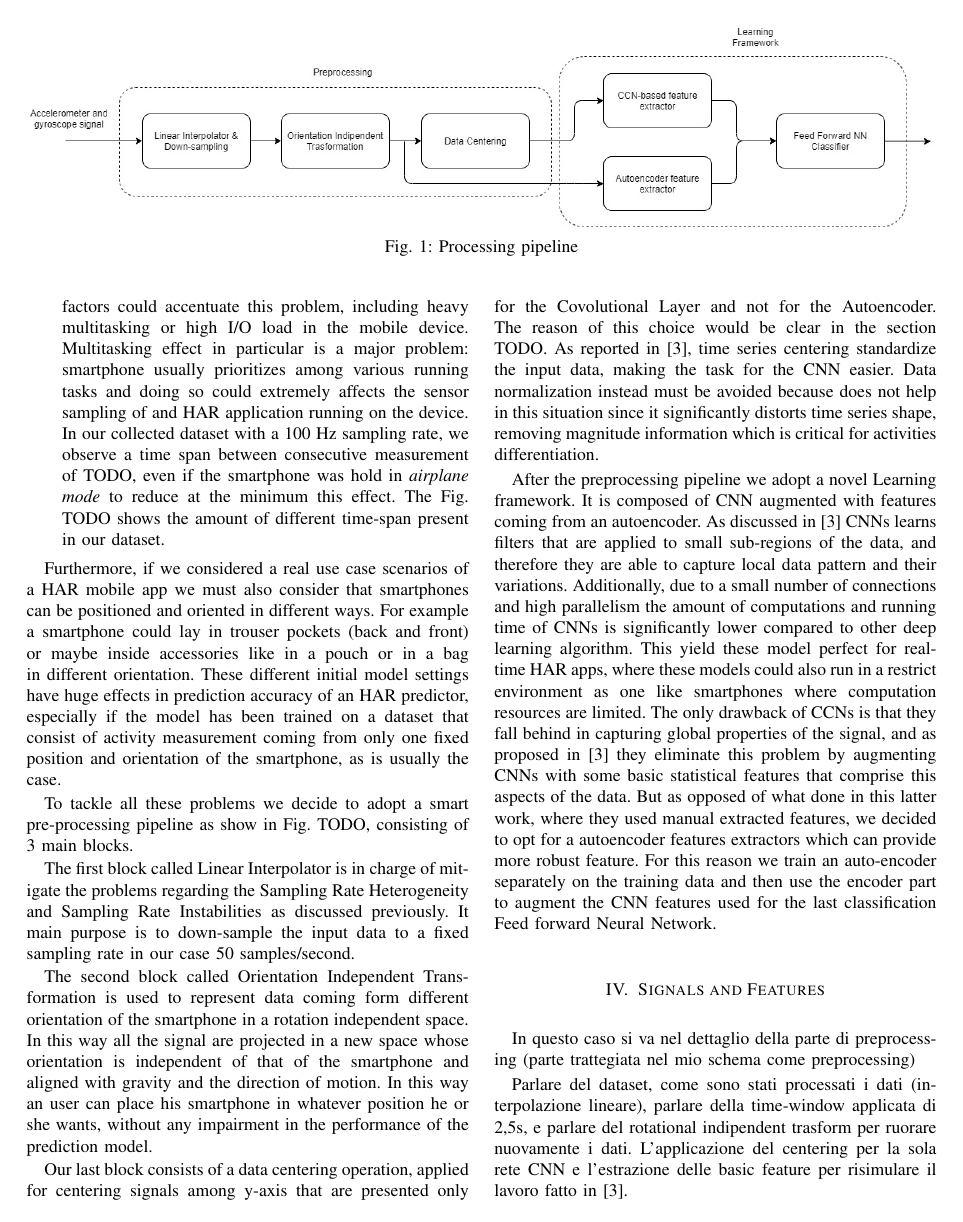
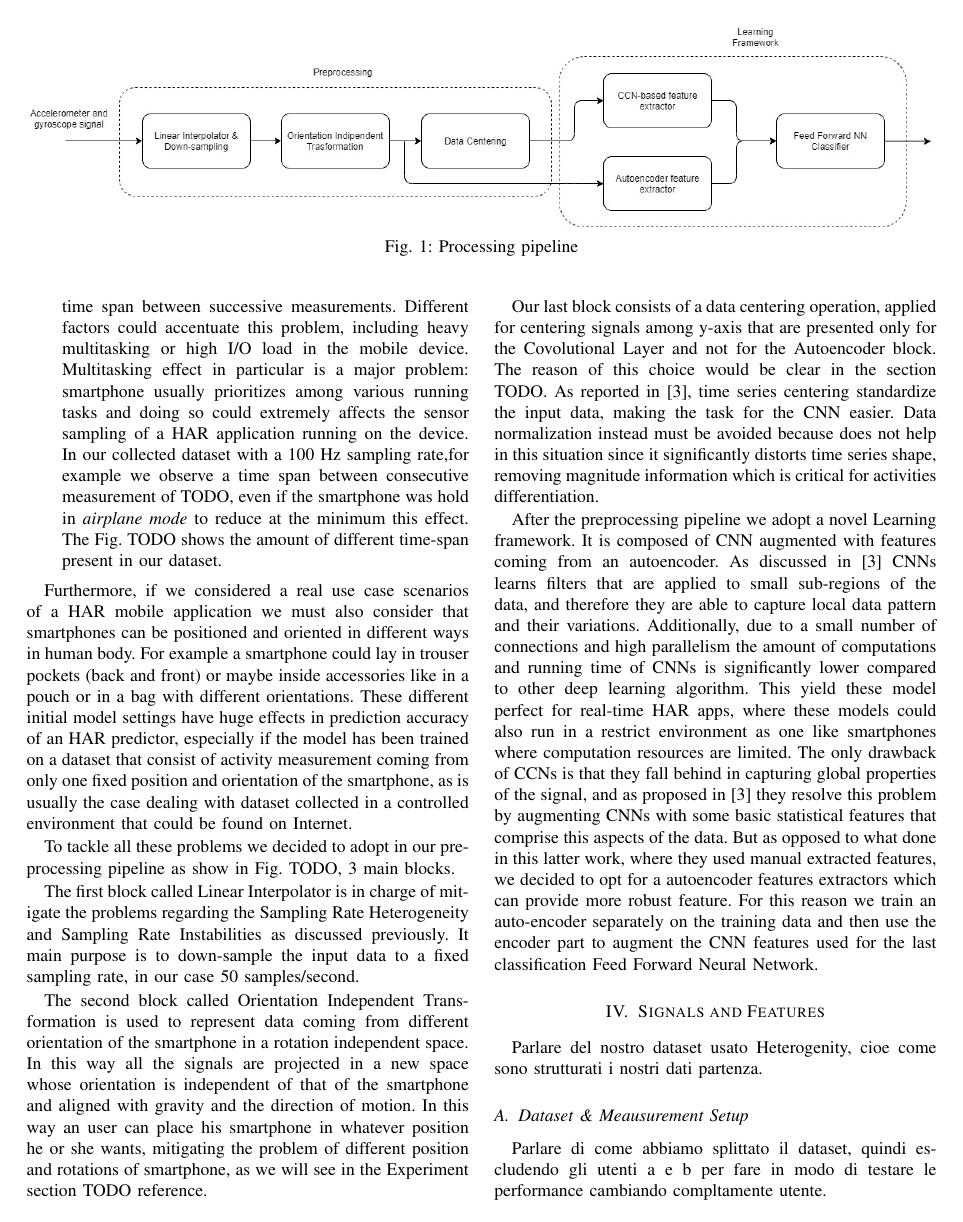
Before and after one commit to lparolari/har, a LaTeX paper (paper/main.tex, which reads paper/model.tex): page 2 of 4. Compiled offline with pdfLaTeX.

Commit message:
Fixed typos

```diff
--- a/paper/model.tex
+++ b/paper/model.tex
@@ -16,21 +15,21 @@ The task of HAR 'in the wild' is a difficult problem, and many aspects need to b
-	\item \textbf{Sampling Rate Instability}: This phenomenon is specific to a single device and regards the regularity of the time span between successive measurements. Different factors could accentuate this problem, including heavy multitasking or high I/O load in the mobile device. Multitasking effect in particular is a major problem: smartphone usually prioritizes among various running tasks and doing so could extremely affects the sensor sampling of and HAR application running on the device. In our collected dataset with a 100 Hz sampling rate, we observe a time span between consecutive measurement of TODO, even if the smartphone was hold in \textit{airplane mode} to reduce at the minimum this effect. The Fig. TODO shows the amount of different time-span present in our dataset.
+	\item \textbf{Sampling Rate Heterogeneity}: Often popular smartphones vary in terms of the default and supported sampling frequencies for accelerometer and gyroscope sensor. In the dataset TODO riportare link used for this experiment for example we are dealing with smartphone where the sampling frequency varies from 50Hz to 200Hz. See Fig. TODO so the actual number of devices used in this dataset, with their corresponding sampling frequencies.
+	\item \textbf{Sampling Rate Instability}: This phenomenon is specific to a single device and regards the regularity of time span between successive measurements. Different factors could accentuate this problem, including heavy multitasking or high I/O load in the mobile device. Multitasking effect in particular is a major problem: smartphone usually prioritizes among various running tasks and doing so could extremely affects the sensor sampling of a HAR application running on the device. In our collected dataset with a 100 Hz sampling rate,for example we observe a time span between consecutive measurement of TODO, even if the smartphone was hold in \textit{airplane mode} to reduce at the minimum this effect. The Fig. TODO shows the amount of different time-span present in our dataset.
 \end{itemize}
 
-Furthermore, if we considered a real use case scenarios of a HAR mobile app we must also consider that smartphones can be positioned and oriented in different ways. For example a smartphone could lay in trouser pockets (back and front) or maybe inside accessories like in a pouch or in a bag in different orientation. These different initial model settings have huge effects in prediction accuracy of an HAR predictor, especially if the model has been trained on a dataset that consist of activity measurement coming from only one fixed position and orientation of the smartphone, as is usually the case.
+Furthermore, if we considered a real use case scenarios of a HAR mobile application we must also consider that smartphones can be positioned and oriented in different ways in human body. For example a smartphone could lay in trouser pockets (back and front) or maybe inside accessories like in a pouch or in a bag with different orientations. These different initial model settings have huge effects in prediction accuracy of an HAR predictor, especially if the model has been trained on a dataset that consist of activity measurement coming from only one fixed position and orientation of the smartphone, as is usually the case dealing with dataset collected in a controlled environment that could be found on Internet.
 
-To tackle all these problems we decide to adopt a smart pre-processing pipeline as show in Fig. TODO, consisting of 3 main blocks.
+To tackle all these problems we decided to adopt in our pre-processing pipeline as show in Fig. TODO, 3 main blocks.
 
-The first block called Linear Interpolator is in charge of mitigate the problems regarding the Sampling Rate Heterogeneity and Sampling Rate Instabilities as discussed previously. It main purpose is to down-sample the input data to a fixed sampling rate in our case 50 samples/second.
+The first block called Linear Interpolator is in charge of mitigate the problems regarding the Sampling Rate Heterogeneity and Sampling Rate Instabilities as discussed previously. It main purpose is to down-sample the input data to a fixed sampling rate, in our case 50 samples/second.
 
-The second block called Orientation Independent Transformation is used to represent data coming form different orientation of the smartphone in a rotation independent space. In this way all the signal are projected in a new space whose orientation is independent of that of the smartphone and aligned with gravity and the direction of motion. In this way an user can place his smartphone in whatever position he or she wants, without any impairment in the performance of the prediction model.
+The second block called Orientation Independent Transformation is used to represent data coming from different orientation of the smartphone in a rotation independent space. In this way all the signals are projected in a new space whose orientation is independent of that of the smartphone and aligned with gravity and the direction of motion. In this way an user can place his smartphone in whatever position he or she wants, mitigating the problem of different position and rotations of smartphone, as we will see in the Experiment section TODO reference.
 
-Our last block consists of a data centering operation, applied for centering signals among y-axis that are presented only for the Covolutional Layer and not for the Autoencoder. The reason of this choice would be clear in the section TODO. As reported in \cite{ignatov2018real}, time series centering standardize the input data, making the task for the CNN easier. Data normalization instead must be avoided because does not help in this situation since it significantly distorts time series shape, removing magnitude information which is critical for activities differentiation.
+Our last block consists of a data centering operation, applied for centering signals among y-axis that are presented only for the Covolutional Layer and not for the Autoencoder block. The reason of this choice would be clear in the section TODO. As reported in \cite{ignatov2018real}, time series centering standardize the input data, making the task for the CNN easier. Data normalization instead must be avoided because does not help in this situation since it significantly distorts time series shape, removing magnitude information which is critical for activities differentiation.
 
-After the preprocessing pipeline we adopt a novel Learning framework. It is composed of CNN augmented with features coming from an autoencoder. As discussed in \cite{ignatov2018real} CNNs learns filters that are applied to small sub-regions of the data, and therefore they are able to capture local data pattern and their variations. Additionally, due to a small number of connections and high parallelism the amount of computations and running time of CNNs is significantly lower compared to other deep learning algorithm. This yield these model perfect for real-time HAR apps, where these models could also run in a restrict environment as one like smartphones where computation resources are limited. The only drawback of CCNs is that they fall behind in capturing global properties of the signal, and as proposed in \cite{ignatov2018real} they eliminate this problem by augmenting CNNs with some basic statistical features that comprise this aspects of the data. But as opposed of what done in this latter work, where they used manual extracted features, we decided to opt for a autoencoder features extractors which can provide more robust feature. For this reason we train an auto-encoder separately on the training data and then use the encoder part to augment the CNN features used for the last classification Feed forward Neural Network.
+After the preprocessing pipeline we adopt a novel Learning framework. It is composed of CNN augmented with features coming from an autoencoder. As discussed in \cite{ignatov2018real} CNNs learns filters that are applied to small sub-regions of the data, and therefore they are able to capture local data pattern and their variations. Additionally, due to a small number of connections and high parallelism the amount of computations and running time of CNNs is significantly lower compared to other deep learning algorithm. This yield these model perfect for real-time HAR apps, where these models could also run in a restrict environment as one like smartphones where computation resources are limited. The only drawback of CCNs is that they fall behind in capturing global properties of the signal, and as proposed in \cite{ignatov2018real} they resolve this problem by augmenting CNNs with some basic statistical features that comprise this aspects of the data. But as opposed to what done in this latter work, where they used manual extracted features, we decided to opt for a autoencoder features extractors which can provide more robust feature. For this reason we train an auto-encoder separately on the training data and then use the encoder part to augment the CNN features used for the last classification Feed Forward Neural Network.
 
 \section{Signals and Features}
 \label{sec:model}
 
-In questo caso si va nel dettaglio della parte di preprocessing (parte trattegiata nel mio schema come preprocessing)
+Parlare del nostro dataset usato Heterogenity, cioe come sono strutturati i nostri dati partenza.
 
-Parlare del dataset, come sono stati processati i dati (interpolazione lineare), parlare della time-window applicata di 2,5s, e parlare del rotational indipendent trasform per ruorare nuovamente i dati. L'applicazione del centering per la sola rete CNN e l'estrazione delle basic feature per risimulare il lavoro fatto in \cite{ignatov2018real}.
```
Also changed, not shown: paper/model.tex (14 more changed lines).
